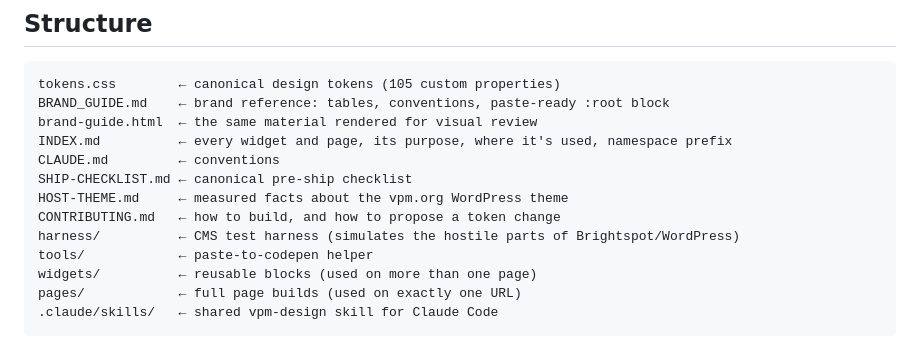
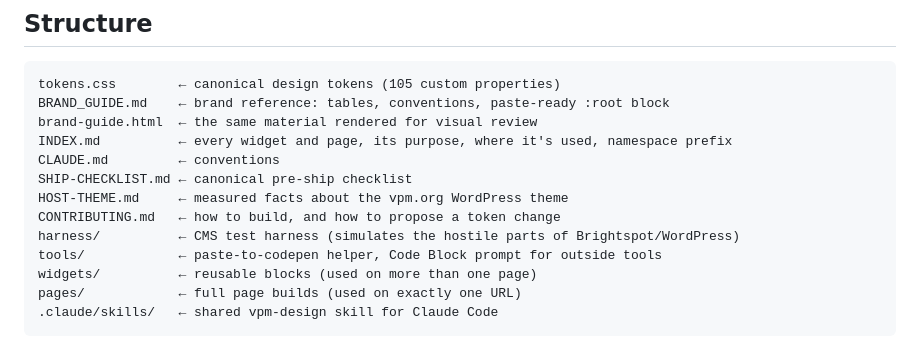
Before and after one commit to mhdesigns98/vpm-widgets, a Markdown page: README.md, the part around the change. Drawn GitHub-style.

Commit message:
Add Code Block page prompt under tools/ (moved from wordpress-templates)
Co-Authored-By: Claude Opus 5.5 <noreply@anthropic.com>

```diff
--- a/README.md
+++ b/README.md
@@ -58,7 +58,7 @@ SHIP-CHECKLIST.md ← canonical pre-ship checklist
 HOST-THEME.md     ← measured facts about the vpm.org WordPress theme
 CONTRIBUTING.md   ← how to build, and how to propose a token change
 harness/          ← CMS test harness (simulates the hostile parts of Brightspot/WordPress)
-tools/            ← paste-to-codepen helper
+tools/            ← paste-to-codepen helper, Code Block prompt for outside tools
 widgets/          ← reusable blocks (used on more than one page)
 pages/            ← full page builds (used on exactly one URL)
 .claude/skills/   ← shared vpm-design skill for Claude Code
```
Also changed, not shown: tools/code-block-prompt/README.md (added, +146 -0 lines).
